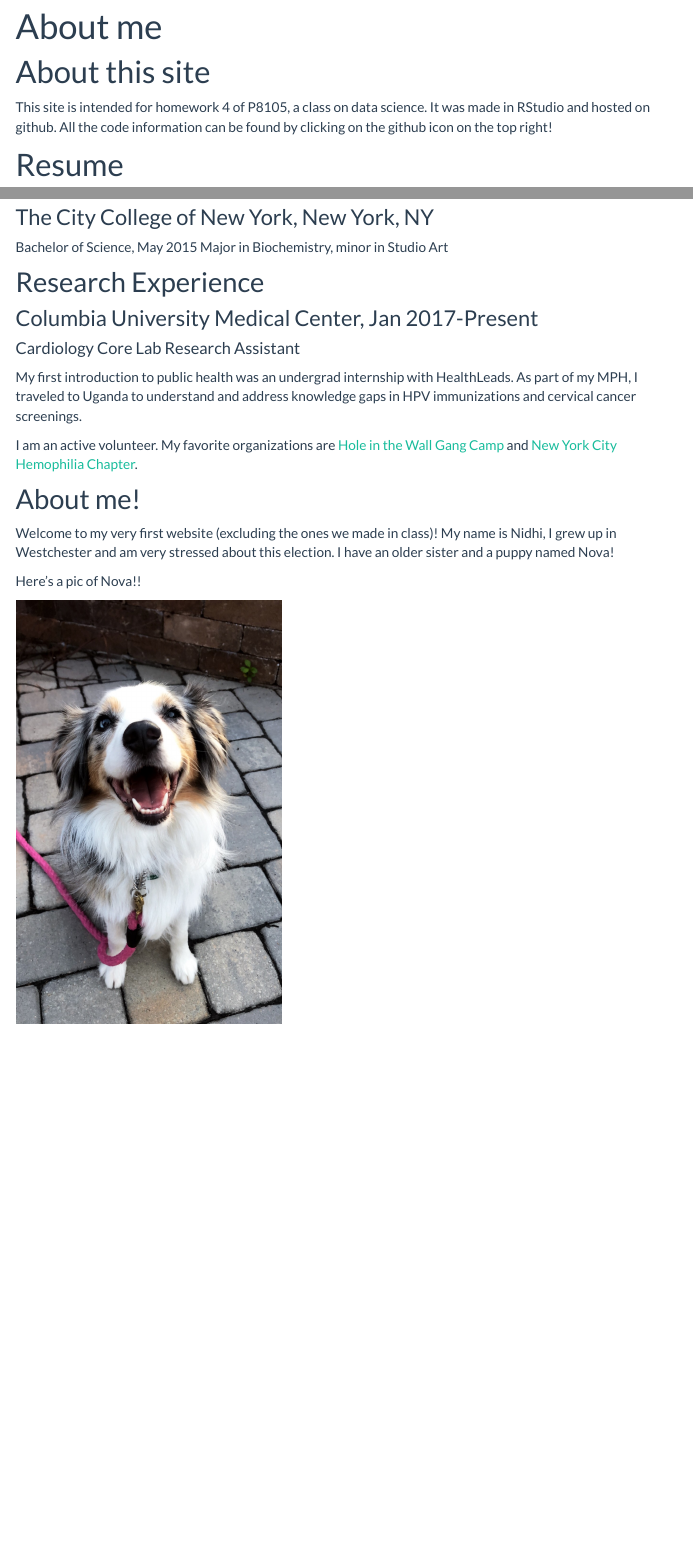
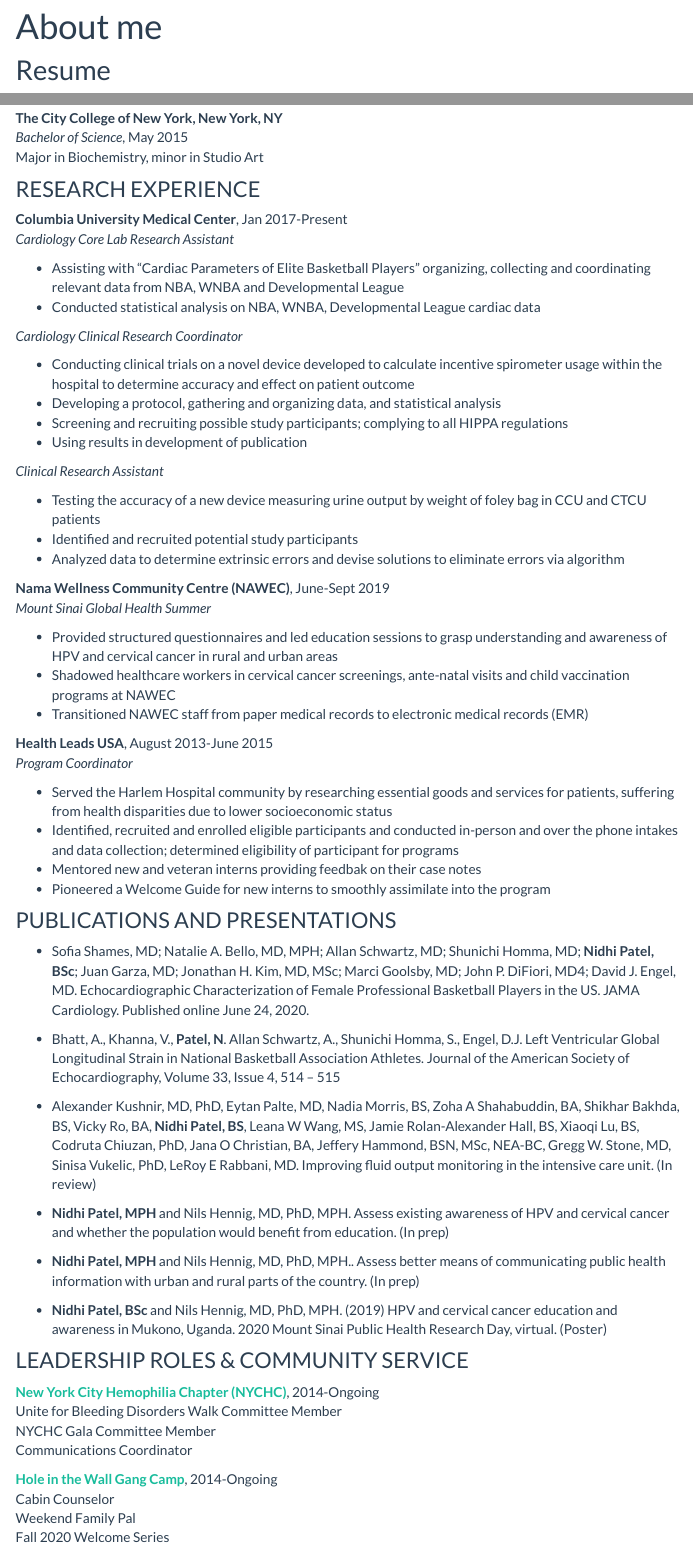
Before and after one commit to nidhipalak/np2619.github.io, an R Markdown document (about.Rmd): the page in a window 1100 px wide, from 70 px down, and a second part further down, joined at a grey line. The pictures show the output file about.html that the author committed with the source, opened offline; library style sheets and scripts come from the installed R packages; menus at the side of the page are left out.

Commit message:
updated resume in about + added pic to index

```diff
--- a/_site.yml
+++ b/_site.yml
@@ -7,7 +7,7 @@
       href: about.html
     - text: "Dashboard"
       href: dashboard.html
-    - icon: fa-envelope-open-text
+    - icon: far fa-envelope-open
       href: mailto:<np2619@cumc.columbia.edu>
     - icon: fa-github fa-lg
       href: https://github.com/nidhipalak
--- a/about.Rmd
+++ b/about.Rmd
@@ -6,9 +6,7 @@
     toc_float: true
 ---
 
-# About this site
 
-This site is intended for homework 4 of P8105, a class on data science. It was made in RStudio and hosted on github. All the code information can be found by clicking on the github icon on the top right!
+## Resume
 
 
-# Resume
@@ -24,25 +20,67 @@
 Concentration in Global Health
 
-### The City College of New York, New York, NY
-Bachelor of Science, May 2015
+**The City College of New York, New York, NY**<br>
+*Bachelor of Science*, May 2015<br>
 Major in Biochemistry, minor in Studio Art
 
-## Research Experience
+### RESEARCH EXPERIENCE
 
-### Columbia University Medical Center, Jan 2017-Present
-#### Cardiology Core Lab Research Assistant
+**Columbia University Medical Center**, Jan 2017-Present<br>
+*Cardiology Core Lab Research Assistant*<br>
 
+*   Assisting with “Cardiac Parameters of Elite Basketball Players” organizing, collecting and coordinating relevant data from NBA, WNBA and Developmental League
+*   Conducted statistical analysis on NBA, WNBA, Developmental League cardiac data
 
+*Cardiology Clinical Research Coordinator*<br>
 
-My first introduction to public health was an undergrad internship with HealthLeads.  As part of my MPH, I traveled to Uganda to understand and address knowledge gaps in HPV immunizations and cervical cancer screenings.
+*   Conducting clinical trials on a novel device developed to calculate incentive spirometer usage within the hospital to determine accuracy and effect on patient outcome
+*   Developing a protocol, gathering and organizing data, and statistical analysis
+*   Screening and recruiting possible study participants; complying to all HIPPA regulations
+*   Using results in development of publication
 
-I am an active volunteer. My favorite organizations are [Hole in the Wall Gang Camp](https://www.holeinthewallgang.org/) and [New York City Hemophilia Chapter](https://www.nyhemophilia.org/).
+*Clinical Research Assistant*<br>
 
+*   Testing the accuracy of a new device measuring urine output by weight of foley bag in CCU and CTCU patients
+*   Identified and recruited potential study participants
+*   Analyzed data to determine extrinsic errors and devise solutions to eliminate errors via algorithm
 
-## About me!
+**Nama Wellness Community Centre (NAWEC)**, June-Sept 2019<br>
+*Mount Sinai Global Health Summer*
 
-Welcome to my very first website (excluding the ones we made in class)! My name is Nidhi, I grew up in Westchester and am very stressed about this election. I have an older sister and a puppy named Nova!
+*   Provided structured questionnaires and led education sessions to grasp understanding and awareness of HPV and cervical cancer in rural and urban areas
+*   Shadowed healthcare workers in cervical cancer screenings, ante-natal visits and child vaccination programs at NAWEC
+*   Transitioned NAWEC staff from paper medical records to electronic medical records (EMR)
 
-Here's a pic of Nova!!
+**Health Leads USA**, August 2013-June 2015<br>
+*Program Coordinator*
 
-<img src = "images/nova.jpg" style = "width:40%">
+*   Served the Harlem Hospital community by researching essential goods and services for patients, suffering from health disparities due to lower socioeconomic status
+*   Identified, recruited and enrolled eligible participants and conducted in-person and over the phone intakes and data collection; determined eligibility of participant for programs
+*   Mentored new and veteran interns providing feedbak on their case notes
+*   Pioneered a Welcome Guide for new interns to smoothly assimilate into the program
+
+### PUBLICATIONS AND PRESENTATIONS
+
+*   Sofia Shames, MD; Natalie A. Bello, MD, MPH; Allan Schwartz, MD; Shunichi Homma, MD; **Nidhi Patel, BSc**; Juan Garza, MD; Jonathan H. Kim, MD, MSc; Marci Goolsby, MD; John P. DiFiori, MD4; David J. Engel, MD. Echocardiographic Characterization of Female Professional Basketball Players in the US. JAMA Cardiology. Published online June 24, 2020.
+
+*   Bhatt, A., Khanna, V., **Patel, N**. Allan Schwartz, A., Shunichi Homma, S., Engel, D.J.  Left Ventricular Global Longitudinal Strain in National Basketball Association Athletes. Journal of the American Society of Echocardiography, Volume 33, Issue 4, 514 – 515
+
+*   Alexander Kushnir, MD, PhD, Eytan Palte, MD, Nadia Morris, BS, Zoha A Shahabuddin, BA, Shikhar Bakhda, BS, Vicky Ro, BA, **Nidhi Patel, BS**, Leana W Wang, MS, Jamie Rolan-Alexander Hall, BS, Xiaoqi Lu, BS, Codruta Chiuzan, PhD, Jana O Christian, BA, Jeffery Hammond, BSN, MSc, NEA-BC, Gregg W. Stone, MD, Sinisa Vukelic, PhD, LeRoy E Rabbani, MD.  Improving fluid output monitoring in the intensive care unit. (In review)
+
+*   **Nidhi Patel, MPH** and Nils Hennig, MD, PhD, MPH. Assess existing awareness of HPV and cervical cancer and whether the population would benefit from education.  (In prep)
+
+*   **Nidhi Patel, MPH** and Nils Hennig, MD, PhD, MPH.. Assess better means of communicating public health information with urban and rural parts of the country. (In prep)
+
+*   **Nidhi Patel, BSc** and Nils Hennig, MD, PhD, MPH. (2019) HPV and cervical cancer education and awareness in Mukono, Uganda. 2020 Mount Sinai Public Health Research Day, virtual. (Poster)
+
+### LEADERSHIP ROLES & COMMUNITY SERVICE
+
+**[New York City Hemophilia Chapter (NYCHC)](https://www.nyhemophilia.org/)**, 2014-Ongoing <br>
+Unite for Bleeding Disorders Walk Committee Member <br>
+NYCHC Gala Committee Member<br>
+Communications Coordinator
+
+**[Hole in the Wall Gang Camp](https://www.holeinthewallgang.org/)**,	2014-Ongoing<br>
+Cabin Counselor<br>
+Weekend Family Pal<br>
+Fall 2020 Welcome Series
```
Also changed, not shown: index.Rmd (+9 -1 lines), about.html, dashboard.html, index.html, about.Rmd (49 more changed lines).
